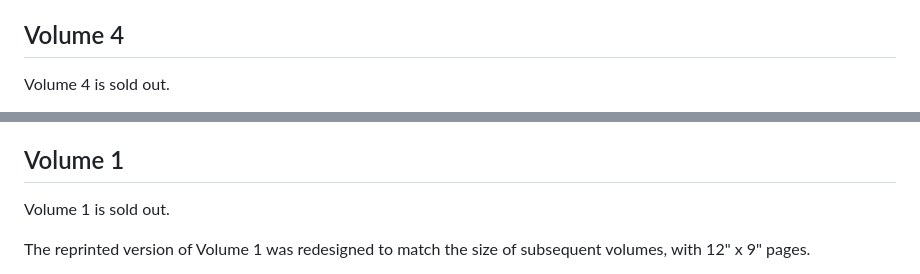
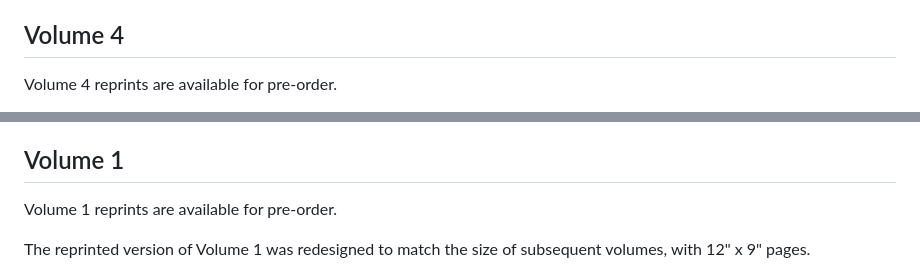
Before and after one commit to nacis/atlasofdesign.org, a Markdown page: about/index.md, 2 parts joined by grey strips. Drawn GitHub-style.

Commit message:
Update index.md
update to reflect reprint pre-sale

```diff
--- a/about/index.md
+++ b/about/index.md
@@ -32,5 +32,5 @@ Volume 5 is available for order.<br>
 
 ## Volume 4
 
-Volume 4 is sold out.
+Volume 4 reprints are available for pre-order.
 
@@ -61,6 +63,6 @@ Physical details: 96 pages, hardcover, smythe sewn binding, 12" x 9" pages. 1.8
 
 ## Volume 1
 
-Volume 1 is sold out.
+Volume 1 reprints are available for pre-order.
 
 The reprinted version of Volume 1 was redesigned to match the size of subsequent volumes, with 12" x 9" pages.
```
Also changed, not shown: other parts of about/index.md (+6 -2 lines).
